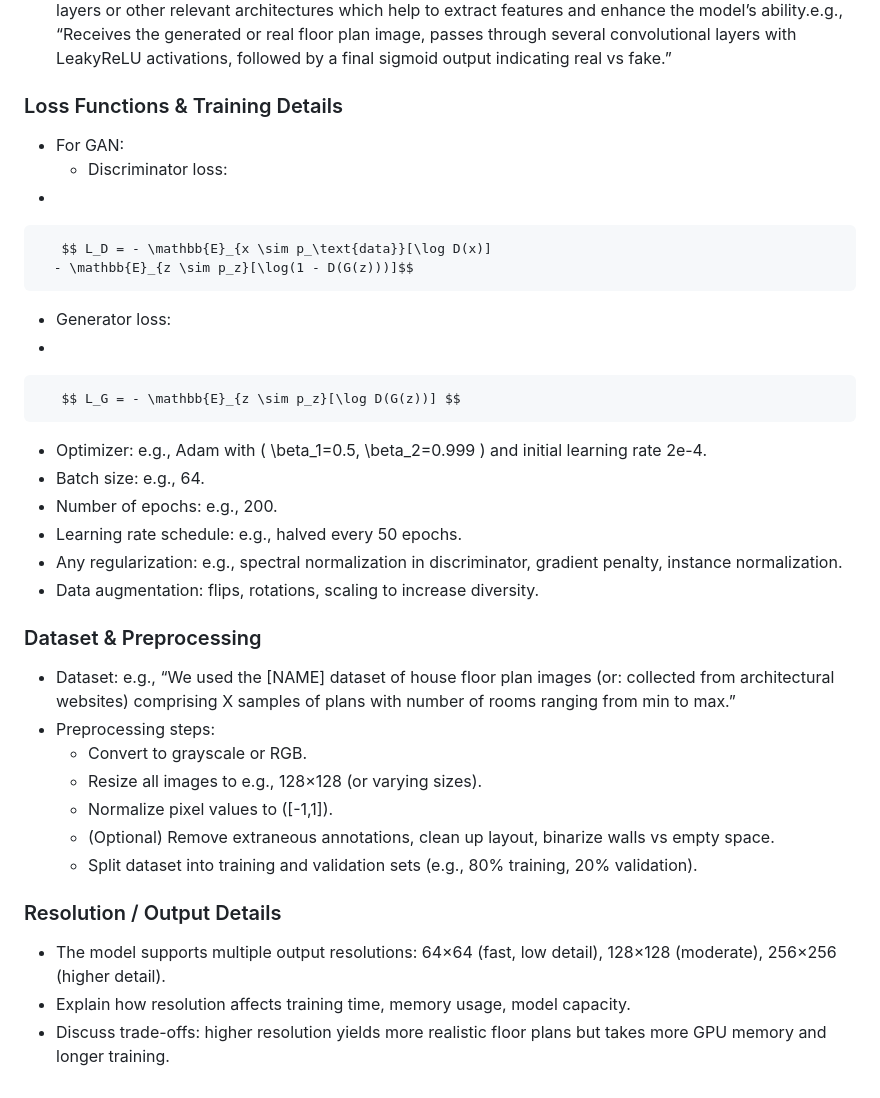
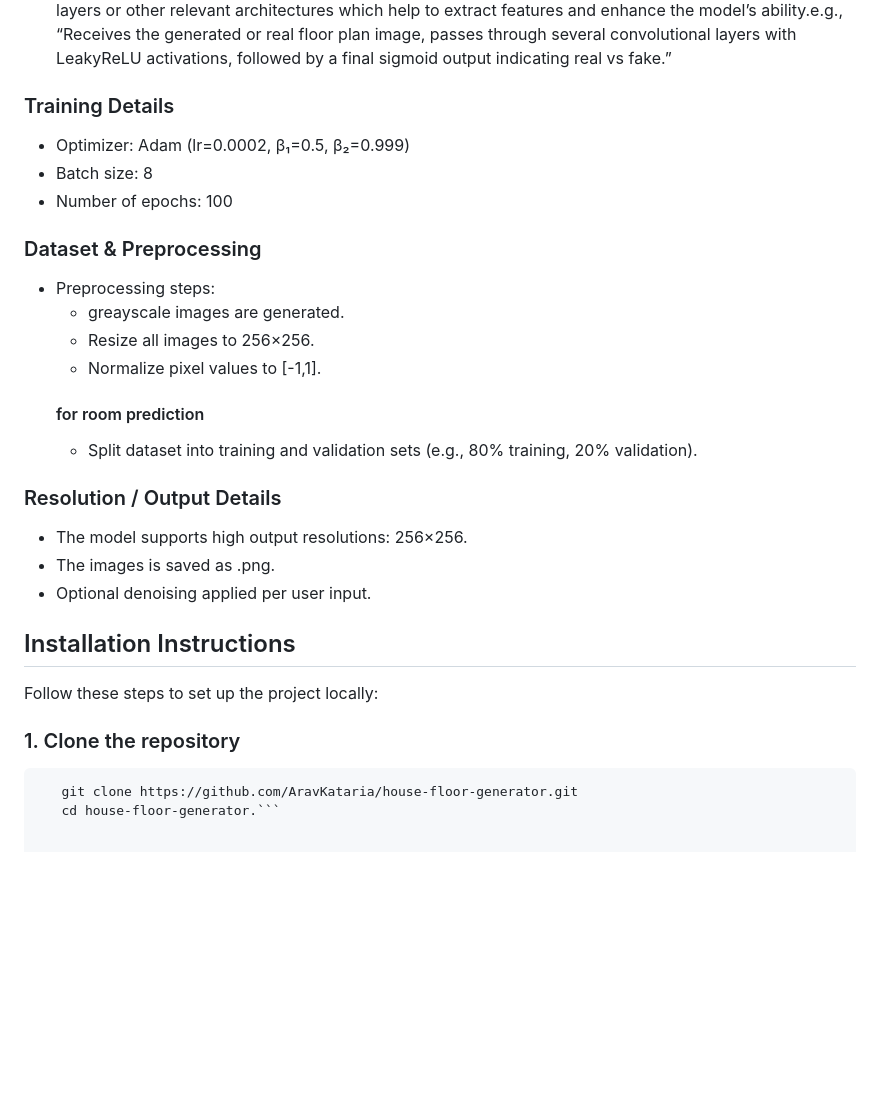
Before and after one commit to Aravkataria/Arch-Ai-Tex, a Markdown page: README.md, the part around one of its changes. GitHub-like rendering; blank space fills up the shorter version.

````diff
--- a/README.md
+++ b/README.md
@@ -50,36 +50,30 @@ This project implements a system to generate house floor plans using GANs. It ta
 - **Discriminator**:
   The discriminator acts as a binary classifier helps in distinguishing between real and generated data. It learns to improve its classification ability through training, refining its parameters to detect fake samples more accurately. When dealing with image data, the discriminator uses convolutional layers or other relevant architectures which help to extract features and enhance the model’s ability.e.g., “Receives the generated or real floor plan image, passes through several convolutional layers with LeakyReLU activations, followed by a final sigmoid output indicating real vs fake.”
 
-### Loss Functions & Training Details
-- For GAN:
-  - Discriminator loss:
--
+### Training Details
 
-       $$ L_D = - \mathbb{E}_{x \sim p_\text{data}}[\log D(x)]
-      - \mathbb{E}_{z \sim p_z}[\log(1 - D(G(z)))]$$
-
-  - Generator loss:
--
-
-       $$ L_G = - \mathbb{E}_{z \sim p_z}[\log D(G(z))] $$
-
-- Optimizer: e.g., Adam with \( \beta_1=0.5, \beta_2=0.999 \) and initial learning rate 2e-4.
-- Batch size: e.g., 64.
-- Number of epochs: e.g., 200.
-- Learning rate schedule: e.g., halved every 50 epochs.
-- Any regularization: e.g., spectral normalization in discriminator, gradient penalty, instance normalization.
-- Data augmentation: flips, rotations, scaling to increase diversity.
+- Optimizer: Adam (lr=0.0002, β₁=0.5, β₂=0.999)
+- Batch size: 8
+- Number of epochs: 100
 
 ### Dataset & Preprocessing
-- Dataset: e.g., “We used the [NAME] dataset of house floor plan images (or: collected from architectural websites) comprising X samples of plans with number of rooms ranging from min to max.”
 - Preprocessing steps:
-  - Convert to grayscale or RGB.
-  - Resize all images to e.g., 128×128 (or varying sizes).
-  - Normalize pixel values to \([-1,1]\).
-  - (Optional) Remove extraneous annotations, clean up layout, binarize walls vs empty space.
+  - greayscale images are generated.
+  - Resize all images to 256×256.
+  - Normalize pixel values to [-1,1].
+  #### for room prediction
   - Split dataset into training and validation sets (e.g., 80% training, 20% validation).
 
 ### Resolution / Output Details
-- The model supports multiple output resolutions: 64×64 (fast, low detail), 128×128 (moderate), 256×256 (higher detail).
-- Explain how resolution affects training time, memory usage, model capacity.
-- Discuss trade-offs: higher resolution yields more realistic floor plans but takes more GPU memory and longer training.
+- The model supports high output resolutions: 256×256.
+- The images is saved as .png.
+- Optional denoising applied per user input.
+
+## Installation Instructions
+
+Follow these steps to set up the project locally:
+
+### 1. Clone the repository
+```bash
+   git clone https://github.com/AravKataria/house-floor-generator.git
+   cd house-floor-generator.```
````
Also changed, not shown: other parts of README.md (+18 -18 lines).
